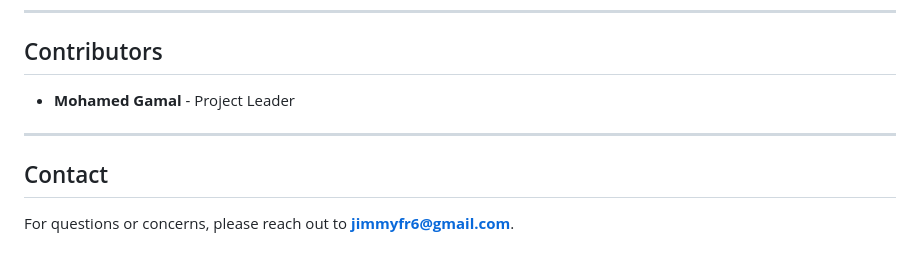
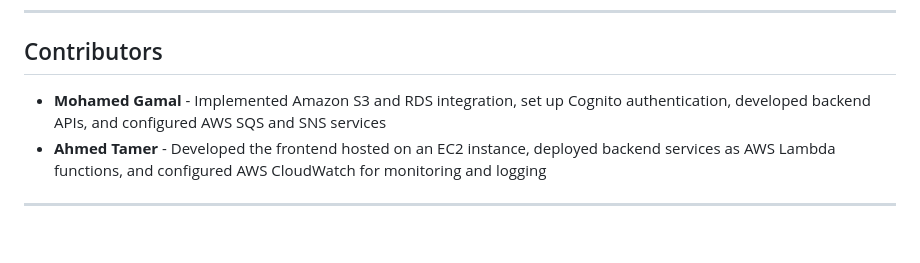
Before and after one commit to JimmyDevvvvv/Task-Manger-Deployed-On-AWS, a Markdown page: README.md, the part around the change. Rendered like a GitHub page.

```diff
--- a/README.md
+++ b/README.md
@@ -93,9 +93,6 @@ The system allows users to **sign up, log in, create tasks, update task statuses
 ---
 
 ## Contributors
-- **Mohamed Gamal** - Project Leader
-
+- **Mohamed Gamal** - Implemented Amazon S3 and RDS integration, set up Cognito authentication, developed backend APIs, and configured AWS SQS and SNS services
+- **Ahmed Tamer** - Developed the frontend hosted on an EC2 instance, deployed backend services as AWS Lambda functions, and configured AWS CloudWatch for monitoring and logging
 ---
-
-## Contact
-For questions or concerns, please reach out to **jimmyfr6@gmail.com**.
```
